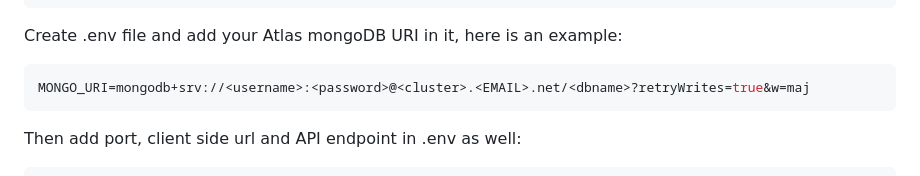
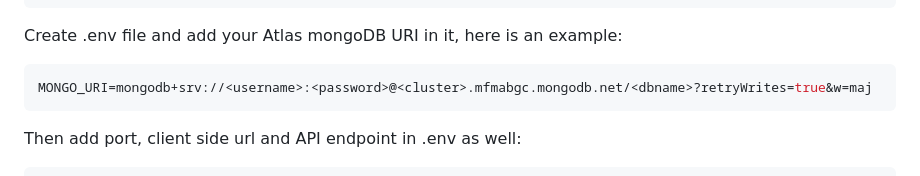
Before and after one commit to ZakaryaMeddahi/URL-Shortener, a Markdown page: Readme.md, the part around the change. Rendered like a GitHub page.

Commit message:
fix MONGO_URI structure

````diff
--- a/Readme.md
+++ b/Readme.md
@@ -16,7 +16,7 @@ npm install
 ```
 Create .env file and add your Atlas mongoDB URI in it, here is an example:
 ```bash
-MONGO_URI=mongodb+srv://<username>:<password>@<cluster>.<EMAIL>.net/<dbname>?retryWrites=true&w=maj
+MONGO_URI=mongodb+srv://<username>:<password>@<cluster>.mfmabgc.mongodb.net/<dbname>?retryWrites=true&w=maj
 ```
 Then add port, client side url and API endpoint in .env as well:
 ```bash
````
